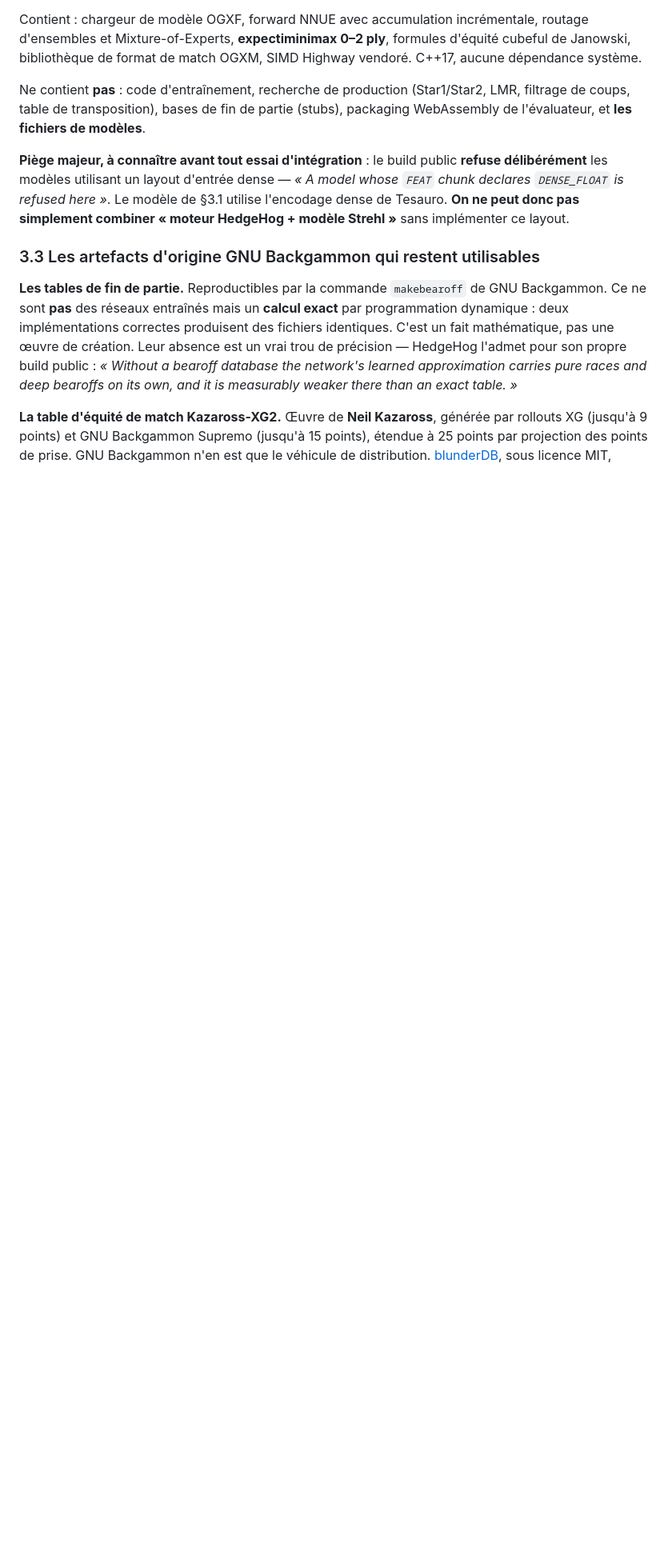
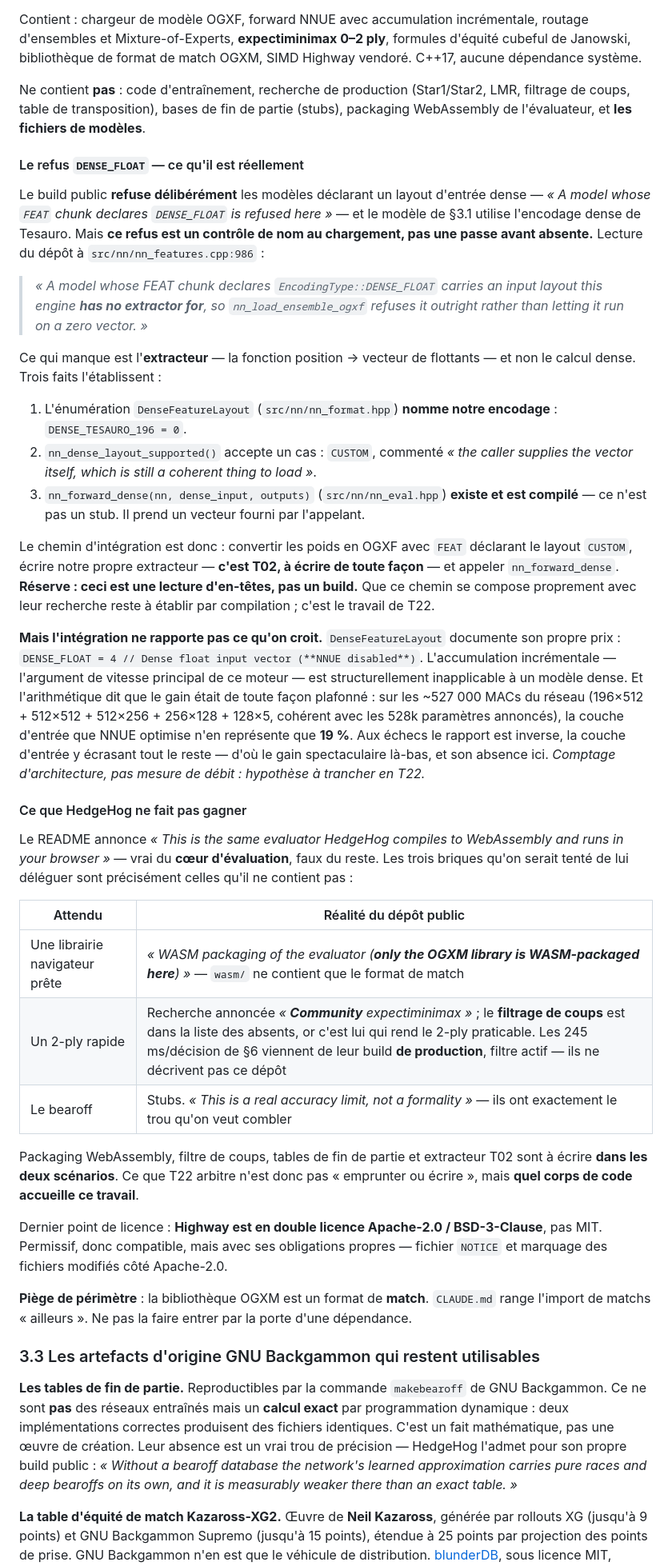
Before and after one commit to kevung/gammonNet, a Markdown page: BRIEF.md, the part around one of its changes. Shown at 80% size. Drawn GitHub-style; blank space fills up the shorter version.

Commit message:
BRIEF/THIRD-PARTY : le refus DENSE_FLOAT vérifié dans le code, pas déduit
Le brief affirmait qu'on ne peut combiner « moteur HedgeHog + modèle Strehl »
sans implémenter le layout dense, ce qui laissait imaginer un chantier lourd.
Lecture du dépôt (clone à la main, en-têtes et sources) : le refus est un
contrôle de nom au chargement, pas une passe avant absente.

- `DenseFeatureLayout` nomme littéralement notre encodage (DENSE_TESAURO_196)
- `nn_dense_layout_supported()` accepte le layout CUSTOM — l'appelant fournit
  le vecteur
- `nn_forward_dense()` existe et est compilé, ce n'est pas un stub

Le travail manquant est l'extracteur, c'est-à-dire T02, à écrire de toute façon.

Mais l'intégration ne rapporte pas ce qu'on croyait : le mode dense désactive
NNUE, et NNUE ne portait que 19 % des ~527k MACs de ce réseau (la couche
d'entrée). Aux échecs le rapport est inverse — d'où le gain là-bas et son
absence ici. Comptage d'architecture, pas mesure : à trancher en T22.

Ajout de ce que hedgehog-public ne fait pas gagner, contre le README : pas de
packaging WASM de l'évaluateur (seul OGXM l'est), recherche « Community » sans
filtrage de coups, bearoff en stubs. Les 245 ms/décision de §6 décrivent leur
build de production, pas ce dépôt.

Licence : Highway est Apache-2.0/BSD-3-Clause, pas MIT — obligations propres.

Réserve consignée : lecture d'en-têtes, aucun build. T22 tranche par compilation.

Co-Authored-By: Claude Opus 5 <noreply@anthropic.com>

```diff
--- a/BRIEF.md
+++ b/BRIEF.md
@@ -80,11 +80,64 @@ Ne contient **pas** : code d'entraînement, recherche de production (Star1/Star2
 de coups, table de transposition), bases de fin de partie (stubs), packaging WebAssembly de
 l'évaluateur, et **les fichiers de modèles**.
 
-**Piège majeur, à connaître avant tout essai d'intégration** : le build public **refuse
-délibérément** les modèles utilisant un layout d'entrée dense — *« A model whose `FEAT` chunk
-declares `DENSE_FLOAT` is refused here »*. Le modèle de §3.1 utilise l'encodage dense de
-Tesauro. **On ne peut donc pas simplement combiner « moteur HedgeHog + modèle Strehl »** sans
-implémenter ce layout.
+#### Le refus `DENSE_FLOAT` — ce qu'il est réellement
+
+Le build public **refuse délibérément** les modèles déclarant un layout d'entrée dense —
+*« A model whose `FEAT` chunk declares `DENSE_FLOAT` is refused here »* — et le modèle de §3.1
+utilise l'encodage dense de Tesauro. Mais **ce refus est un contrôle de nom au chargement, pas
+une passe avant absente.** Lecture du dépôt à `src/nn/nn_features.cpp:986` :
+
+> *« A model whose FEAT chunk declares `EncodingType::DENSE_FLOAT` carries an input layout this
+> engine **has no extractor for**, so `nn_load_ensemble_ogxf` refuses it outright rather than
+> letting it run on a zero vector. »*
+
+Ce qui manque est l'**extracteur** — la fonction position → vecteur de flottants — et non le
+calcul dense. Trois faits l'établissent :
+
+1. L'énumération `DenseFeatureLayout` (`src/nn/nn_format.hpp`) **nomme notre encodage** :
+   `DENSE_TESAURO_196 = 0`.
+2. `nn_dense_layout_supported()` accepte un cas : `CUSTOM`, commenté *« the caller supplies the
+   vector itself, which is still a coherent thing to load »*.
+3. `nn_forward_dense(nn, dense_input, outputs)` (`src/nn/nn_eval.hpp`) **existe et est compilé** —
+   ce n'est pas un stub. Il prend un vecteur fourni par l'appelant.
+
+Le chemin d'intégration est donc : convertir les poids en OGXF avec `FEAT` déclarant le layout
+`CUSTOM`, écrire notre propre extracteur — **c'est T02, à écrire de toute façon** — et appeler
+`nn_forward_dense`. **Réserve : ceci est une lecture d'en-têtes, pas un build.** Que ce chemin se
+compose proprement avec leur recherche reste à établir par compilation ; c'est le travail de T22.
+
+**Mais l'intégration ne rapporte pas ce qu'on croit.** `DenseFeatureLayout` documente son propre
+prix : `DENSE_FLOAT = 4 // Dense float input vector (**NNUE disabled**)`. L'accumulation
+incrémentale — l'argument de vitesse principal de ce moteur — est structurellement inapplicable à
+un modèle dense. Et l'arithmétique dit que le gain était de toute façon plafonné : sur les
+~527 000 MACs du réseau (196×512 + 512×512 + 512×256 + 256×128 + 128×5, cohérent avec les 528k
+paramètres annoncés), la couche d'entrée que NNUE optimise n'en représente que **19 %**. Aux
+échecs le rapport est inverse, la couche d'entrée y écrasant tout le reste — d'où le gain
+spectaculaire là-bas, et son absence ici. *Comptage d'architecture, pas mesure de débit :
+hypothèse à trancher en T22.*
+
+#### Ce que HedgeHog ne fait pas gagner
+
+Le README annonce *« This is the same evaluator HedgeHog compiles to WebAssembly and runs in your
+browser »* — vrai du **cœur d'évaluation**, faux du reste. Les trois briques qu'on serait tenté
+de lui déléguer sont précisément celles qu'il ne contient pas :
+
+| Attendu | Réalité du dépôt public |
+|---|---|
+| Une librairie navigateur prête | *« WASM packaging of the evaluator (**only the OGXM library is WASM-packaged here**) »* — `wasm/` ne contient que le format de match |
+| Un 2-ply rapide | Recherche annoncée *« **Community** expectiminimax »* ; le **filtrage de coups** est dans la liste des absents, or c'est lui qui rend le 2-ply praticable. Les 245 ms/décision de §6 viennent de leur build **de production**, filtre actif — ils ne décrivent pas ce dépôt |
+| Le bearoff | Stubs. *« This is a real accuracy limit, not a formality »* — ils ont exactement le trou qu'on veut combler |
+
+Packaging WebAssembly, filtre de coups, tables de fin de partie et extracteur T02 sont à écrire
+**dans les deux scénarios**. Ce que T22 arbitre n'est donc pas « emprunter ou écrire », mais
+**quel corps de code accueille ce travail**.
+
+Dernier point de licence : **Highway est en double licence Apache-2.0 / BSD-3-Clause**, pas MIT.
+Permissif, donc compatible, mais avec ses obligations propres — fichier `NOTICE` et marquage des
+fichiers modifiés côté Apache-2.0.
+
+**Piège de périmètre** : la bibliothèque OGXM est un format de **match**. `CLAUDE.md` range
+l'import de matchs « ailleurs ». Ne pas la faire entrer par la porte d'une dépendance.
 
 ### 3.3 Les artefacts d'origine GNU Backgammon qui restent utilisables
 
```
Also changed, not shown: other parts of BRIEF.md (+7 -2 lines), THIRD-PARTY.md (+2 -1 lines).
